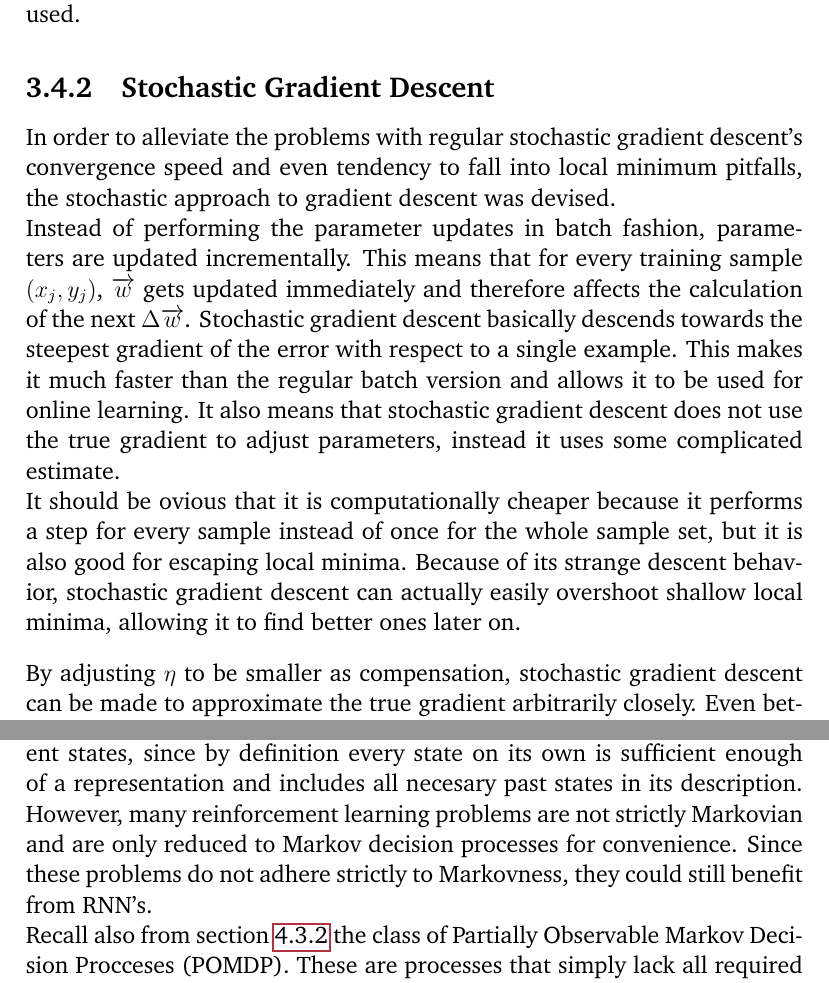
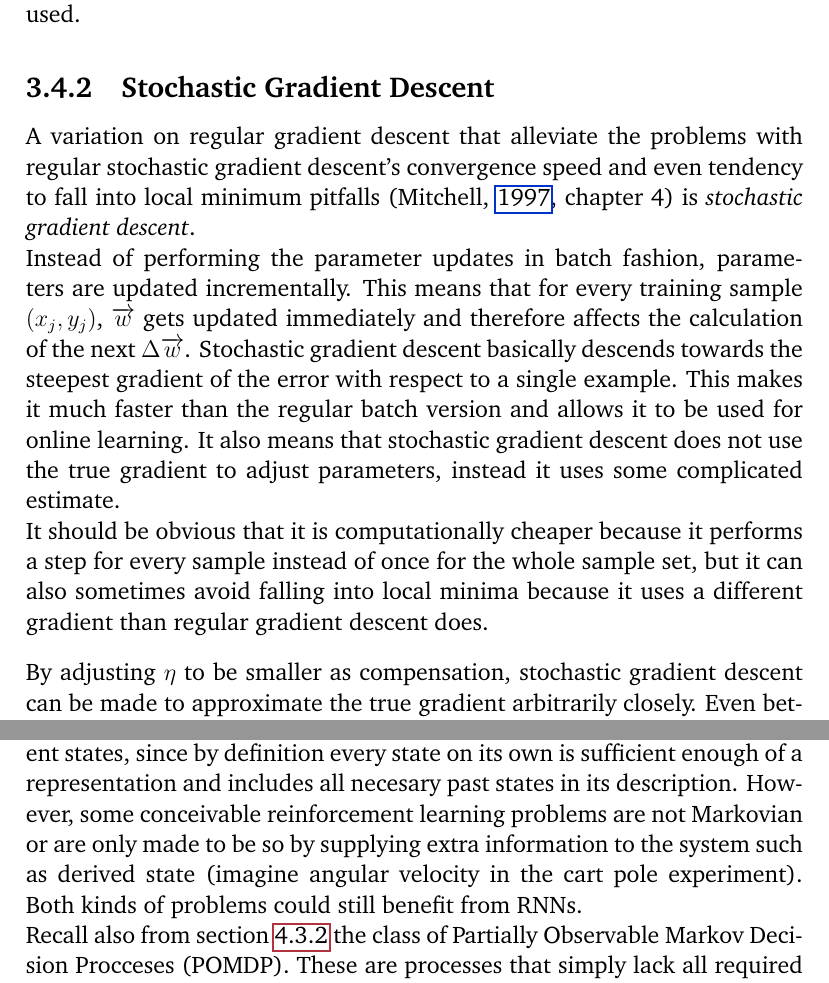
Before and after one commit to rubenvereecken/thesis, a LaTeX thesis (main.tex, which reads ann.tex, dl.tex): two parts of pages 38 and 72 of 115, joined at a grey line, cut so that both start at the same text. Compiled offline with pdfLaTeX.

Commit message:
Incorporated peter's notes

```diff
--- a/ann.tex
+++ b/ann.tex
@@ -475,11 +475,14 @@ For this reason,
 the stochastic variant is often used.
 
 \subsection{Stochastic Gradient Descent}
-In order to alleviate the problems
+A variation on regular gradient descent
+that alleviate the problems
 with regular stochastic gradient descent's
 convergence speed and even tendency to fall
-into local minimum pitfalls,
-the stochastic approach to gradient descent was devised.
+into local minimum pitfalls
+(\cite{mitchell1997}, chapter 4)
+is \textit{stochastic gradient descent}.
+
 
 Instead of performing the parameter updates in batch fashion,
 parameters are updated incrementally.
@@ -496,13 +499,12 @@ It also means that stochastic gradient descent
 does not use the true gradient to adjust parameters,
 instead it uses some complicated estimate.
 
-It should be ovious that it is computationally cheaper
+It should be obvious that it is computationally cheaper
 because it performs a step for every sample
 instead of once for the whole sample set,
-but it is also good for escaping local minima.
-Because of its strange descent behavior,
-stochastic gradient descent can actually easily overshoot
-shallow local minima, allowing it to find better ones later on.
+% same ref as before really, mitchell
+but it can also sometimes avoid falling into local minima
+because it uses a different gradient than regular gradient descent does.
 
 \paragraph{}
 By adjusting $\eta$ to be smaller as compensation,
--- a/dl.tex
+++ b/dl.tex
@@ -339,10 +341,14 @@ A problem with a pure Markov state space
 has no need of a network useful for learning dependencies between different states,
 since by definition every state on its own is sufficient enough of a representation
 and includes all necesary past states in its description.
-However, many reinforcement learning problems are not strictly Markovian
-and are only reduced to Markov decision processes for convenience.
-Since these problems do not adhere strictly to Markovness,
-they could still benefit from RNN's.
+However, some conceivable reinforcement learning problems
+are not Markovian
+or are only made to be so
+by supplying extra information to the system
+such as derived state
+(imagine angular velocity in the cart pole experiment).
+Both kinds of problems
+could still benefit from RNNs.
 
 Recall also from section \ref{sub:pomdp}
 the class of Partially Observable Markov Decision Procceses (POMDP).
```
Also changed, not shown: bib/Thesis.bib (+16 -9 lines), other.bib (+7 -0 lines), rl.tex (+3 -3 lines), ann.tex (6 more changed lines), dl.tex (10 more changed lines).
